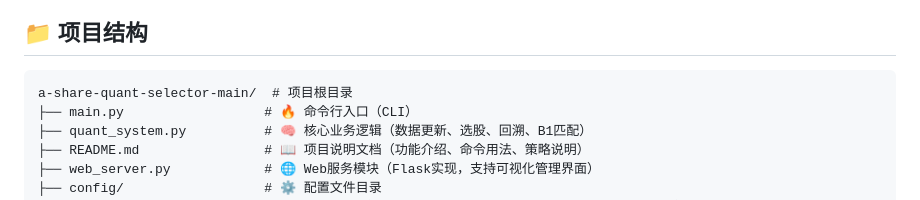
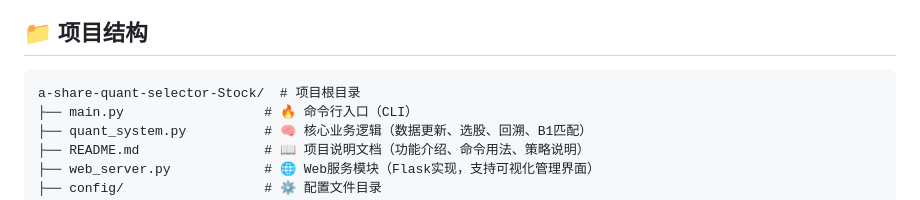
Before and after one commit to Shanvision-star/a-share-quant-selector-Stock, a Markdown page: README.md, the part around the change. Rendered like a GitHub page.

Commit message:
Initialize project repository for a-share-quant-selector-Stock

````diff
--- a/README.md
+++ b/README.md
@@ -150,7 +150,7 @@ EMA(EMA(CLOSE, 10), 10)
 ## 📁 项目结构
 
 ```
-a-share-quant-selector-main/  # 项目根目录
+a-share-quant-selector-Stock/  # 项目根目录
 ├── main.py                  # 🔥 命令行入口（CLI）
 ├── quant_system.py          # 🧠 核心业务逻辑（数据更新、选股、回溯、B1匹配）
 ├── README.md                # 📖 项目说明文档（功能介绍、命令用法、策略说明）
````
